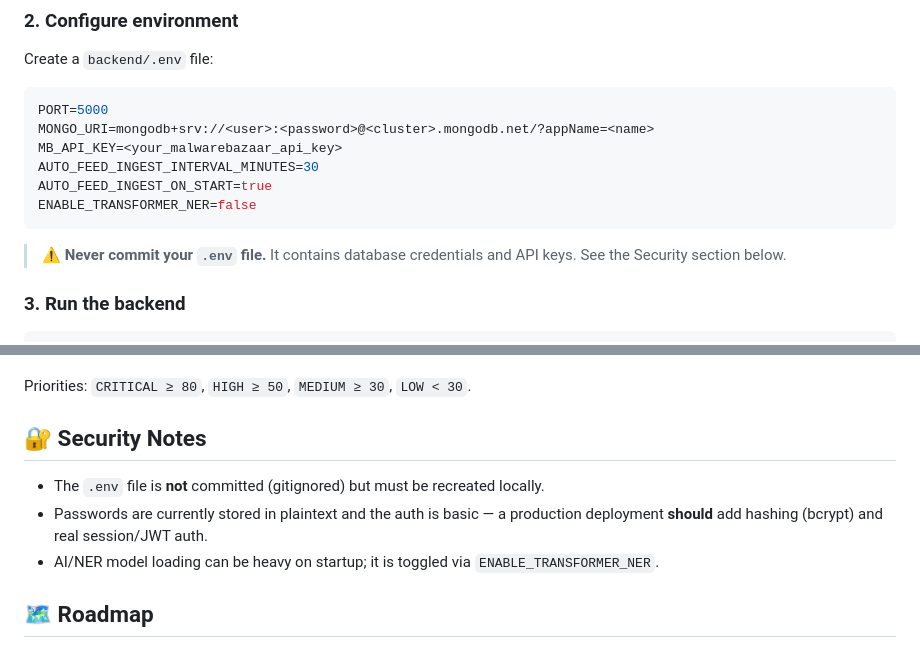
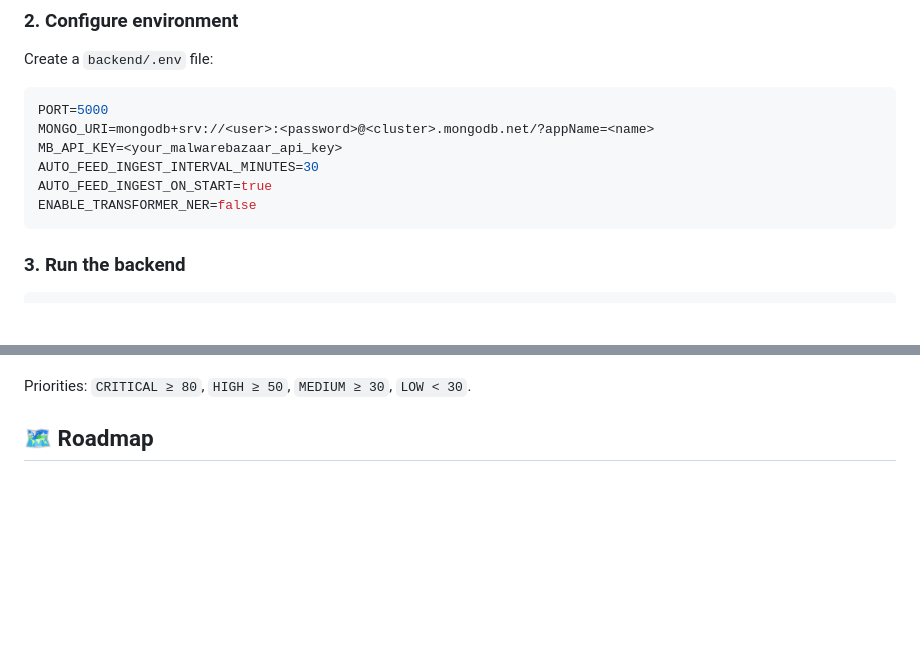
Before and after one commit to umeshkesa/ThreatFusion-AI, a Markdown page: README.md, 2 parts joined by grey strips. Drawn GitHub-style; blank space fills up the shorter version.

````diff
--- a/README.md
+++ b/README.md
@@ -101,8 +101,6 @@ AUTO_FEED_INGEST_ON_START=true
 ENABLE_TRANSFORMER_NER=false
 ```
 
-> ⚠️ **Never commit your `.env` file.** It contains database credentials and API keys. See the Security section below.
-
 ### 3. Run the backend
 ```bash
 cd backend
@@ -147,11 +145,7 @@ The final risk score (0–100) blends multiple signals:
 
 Priorities: `CRITICAL ≥ 80`, `HIGH ≥ 50`, `MEDIUM ≥ 30`, `LOW < 30`.
 
-## 🔐 Security Notes
 
-- The `.env` file is **not** committed (gitignored) but must be recreated locally.
-- Passwords are currently stored in plaintext and the auth is basic — a production deployment **should** add hashing (bcrypt) and real session/JWT auth.
-- AI/NER model loading can be heavy on startup; it is toggled via `ENABLE_TRANSFORMER_NER`.
 
 ## 🗺️ Roadmap
 
````
